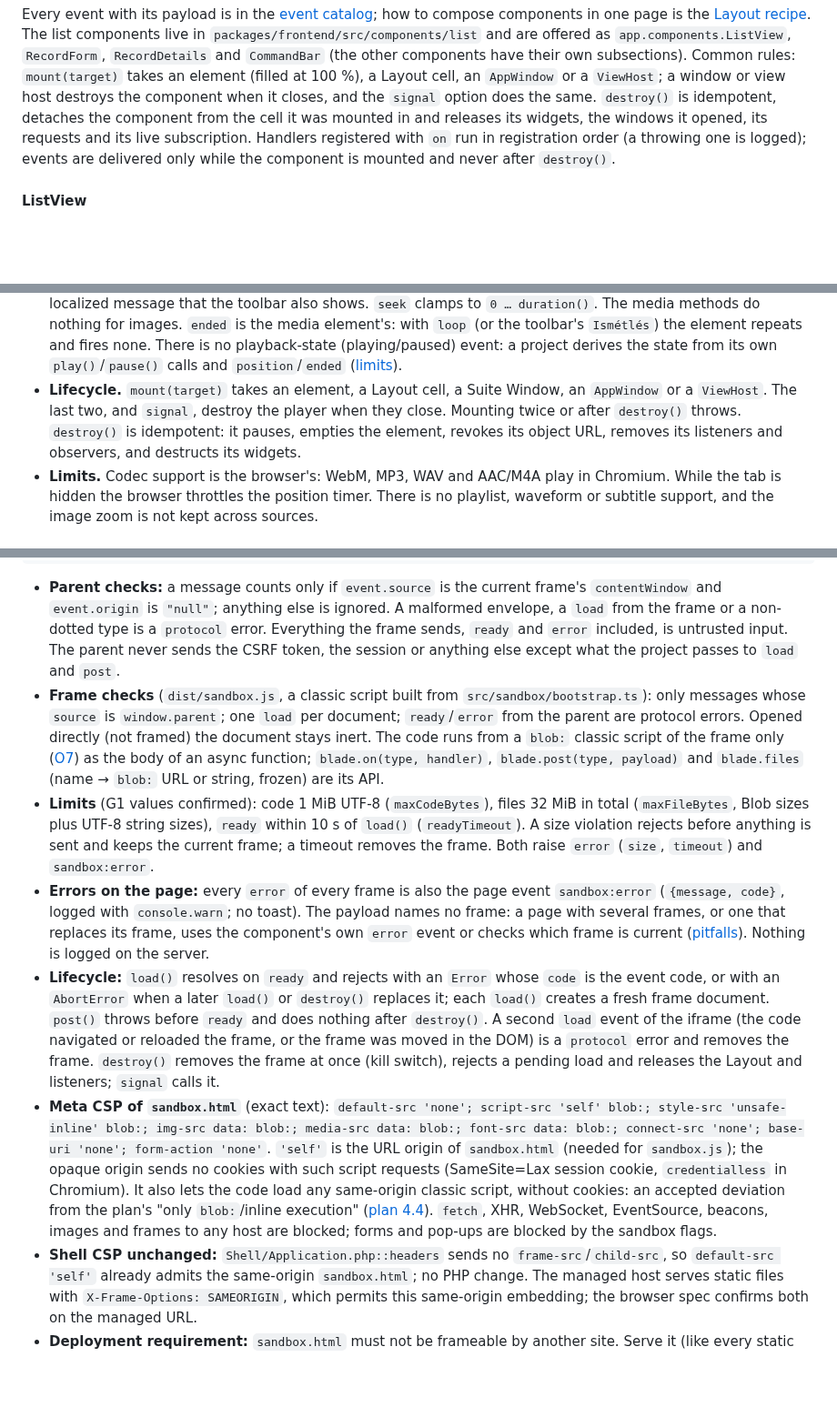
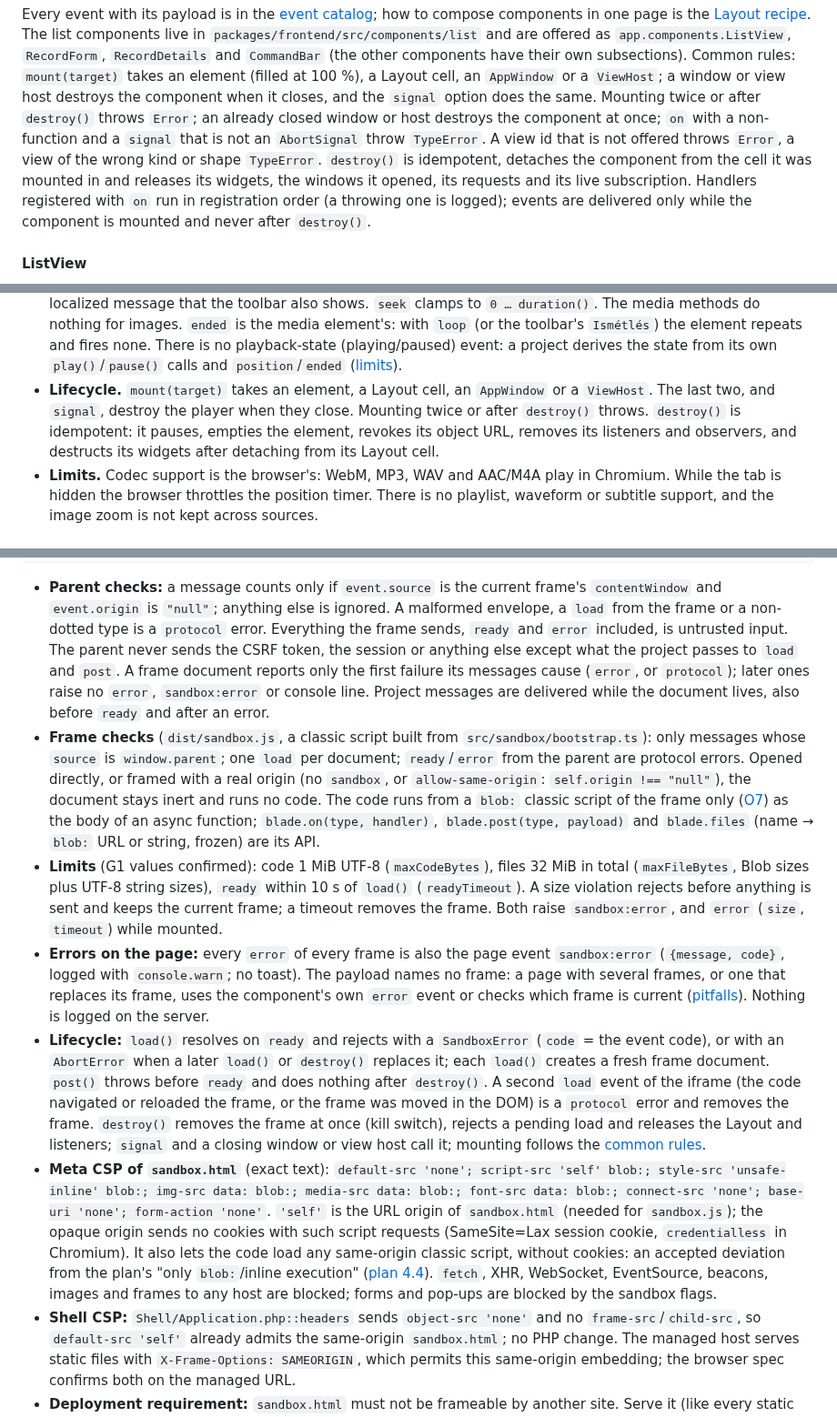
Before and after one commit to sanch78/61ade, a Markdown page: docs/toolkit.md, 3 parts joined by grey strips. Shown at 91% size. GitHub-like rendering; blank space fills up the shorter version.

Commit message:
FB-0081: toolkit guide follows the P7 review fixes

```diff
--- a/docs/toolkit.md
+++ b/docs/toolkit.md
@@ -431,7 +431,11 @@ offered as
 (the other components have their own subsections). Common rules: `mount(target)`
 takes an element (filled at 100 %), a Layout cell, an `AppWindow` or a
 `ViewHost`; a window or view host destroys the component when it closes, and
-the `signal` option does the same. `destroy()` is idempotent, detaches the
+the `signal` option does the same. Mounting twice or after `destroy()` throws
+`Error`; an already closed window or host destroys the component at once;
+`on` with a non-function and a `signal` that is not an `AbortSignal` throw
+`TypeError`. A view id that is not offered throws `Error`, a view of the wrong
+kind or shape `TypeError`. `destroy()` is idempotent, detaches the
 component from the cell it was mounted in and releases its widgets, the
 windows it opened, its requests and its live subscription. Handlers registered
 with `on` run in registration order (a throwing one is logged); events are
@@ -709,11 +714,12 @@ if (current) {
   repeats and fires none. There is no playback-state (playing/paused) event: a
   project derives the state from its own `play()`/`pause()` calls and
   `position`/`ended` ([limits](#limits)).
-- **Lifecycle.** `mount(target)` takes an element, a Layout cell, a Suite
-  Window, an `AppWindow` or a `ViewHost`. The last two, and `signal`, destroy
+- **Lifecycle.** `mount(target)` takes an element, a Layout cell, an
+  `AppWindow` or a `ViewHost`. The last two, and `signal`, destroy
   the player when they close. Mounting twice or after `destroy()` throws.
   `destroy()` is idempotent: it pauses, empties the element, revokes its
-  object URL, removes its listeners and observers, and destructs its widgets.
+  object URL, removes its listeners and observers, and destructs its widgets after
+  detaching from its Layout cell.
 - **Limits.** Codec support is the browser's: WebM, MP3, WAV and AAC/M4A play
   in Chromium. While the tab is hidden the browser throttles the position
   timer. There is no playlist, waveform or subtitle support, and the image zoom
@@ -938,11 +944,17 @@ await new Promise(resolve => audio.addEventListener("loadedmetadata", resolve, {
   ignored. A malformed envelope, a `load` from the frame or a non-dotted type is
   a `protocol` error. Everything the frame sends, `ready` and `error` included,
   is untrusted input. The parent never sends the CSRF token, the session or
-  anything else except what the project passes to `load` and `post`.
+  anything else except what the project passes to `load` and `post`. A frame
+  document reports only the first failure its messages cause (`error`, or
+  `protocol`); later ones raise no `error`, `sandbox:error` or console line.
+  Project messages are delivered while the document lives, also before
+  `ready` and after an error.
 - **Frame checks** (`dist/sandbox.js`, a classic script built from
   `src/sandbox/bootstrap.ts`): only messages whose `source` is `window.parent`;
   one `load` per document; `ready`/`error` from the parent are protocol errors.
-  Opened directly (not framed) the document stays inert. The code runs from a
+  Opened directly, or framed with a real origin (no `sandbox`, or
+  `allow-same-origin`: `self.origin !== "null"`), the document stays inert and
+  runs no code. The code runs from a
   `blob:` classic script of the frame only ([O7](#resolved-decisions)) as the
   body of an async function; `blade.on(type, handler)`, `blade.post(type,
   payload)` and `blade.files` (name → `blob:` URL or string, frozen) are its API.
@@ -950,20 +962,22 @@ await new Promise(resolve => audio.addEventListener("loadedmetadata", resolve, {
   32 MiB in total (`maxFileBytes`, Blob sizes plus UTF-8 string sizes),
   `ready` within 10 s of `load()` (`readyTimeout`). A size violation rejects
   before anything is sent and keeps the current frame; a timeout removes the
-  frame. Both raise `error` (`size`, `timeout`) and `sandbox:error`.
+  frame. Both raise `sandbox:error`, and `error` (`size`, `timeout`) while
+  mounted.
 - **Errors on the page:** every `error` of every frame is also the page event
   `sandbox:error` (`{message, code}`, logged with `console.warn`; no toast).
   The payload names no frame: a page with several frames, or one that replaces
   its frame, uses the component's own `error` event or checks which frame is
   current ([pitfalls](#pitfalls)). Nothing is logged on the server.
-- **Lifecycle:** `load()` resolves on `ready` and rejects with an `Error` whose
-  `code` is the event code, or with an `AbortError` when a later `load()` or
+- **Lifecycle:** `load()` resolves on `ready` and rejects with a `SandboxError`
+  (`code` = the event code), or with an `AbortError` when a later `load()` or
   `destroy()` replaces it; each `load()` creates a fresh frame document.
   `post()` throws before `ready` and does nothing after `destroy()`. A second
   `load` event of the iframe (the code navigated or reloaded the frame, or the
   frame was moved in the DOM) is a `protocol` error and removes the frame.
   `destroy()` removes the frame at once (kill switch), rejects a pending load
-  and releases the Layout and listeners; `signal` calls it.
+  and releases the Layout and listeners; `signal` and a closing window or view
+  host call it; mounting follows the [common rules](#components).
 - **Meta CSP of `sandbox.html`** (exact text):
   `default-src 'none'; script-src 'self' blob:; style-src 'unsafe-inline' blob:; img-src data: blob:; media-src data: blob:; font-src data: blob:; connect-src 'none'; base-uri 'none'; form-action 'none'`.
   `'self'` is the URL origin of `sandbox.html` (needed for `sandbox.js`); the
@@ -974,7 +988,7 @@ await new Promise(resolve => audio.addEventListener("loadedmetadata", resolve, {
   ([plan 4.4](toolkit-plan.md#44-sandbox-frame)). `fetch`, XHR, WebSocket,
   EventSource, beacons, images and frames to any host are blocked; forms and
   pop-ups are blocked by the sandbox flags.
-- **Shell CSP unchanged:** `Shell/Application.php::headers` sends no
+- **Shell CSP:** `Shell/Application.php::headers` sends `object-src 'none'` and no
   `frame-src`/`child-src`, so `default-src 'self'` already admits the
   same-origin `sandbox.html`; no PHP change. The managed host serves static
   files with `X-Frame-Options: SAMEORIGIN`, which permits this same-origin
```
Also changed, not shown: other parts of docs/toolkit.md (+13 -6 lines), docs/demos.md (+3 -2 lines).
